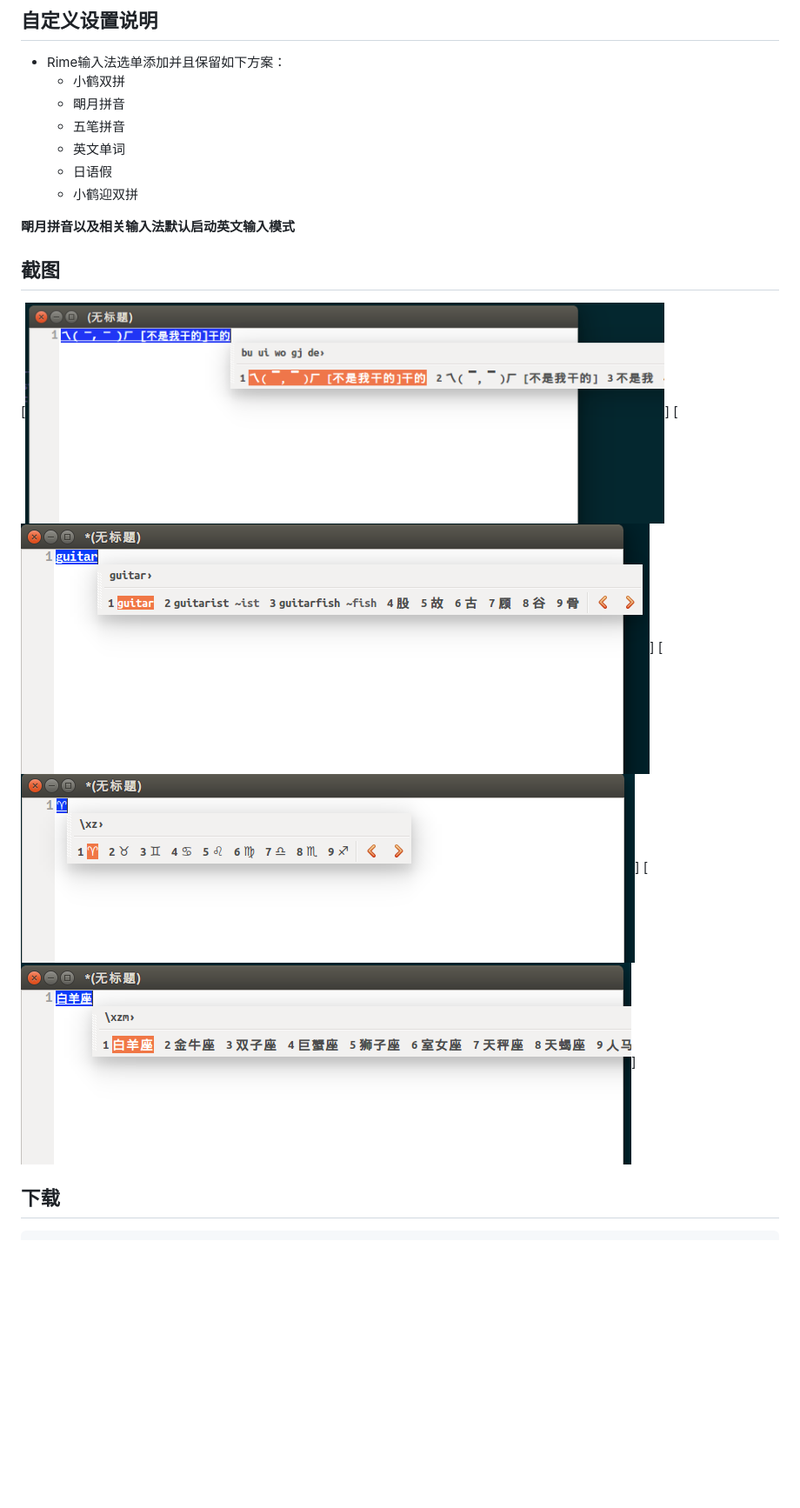
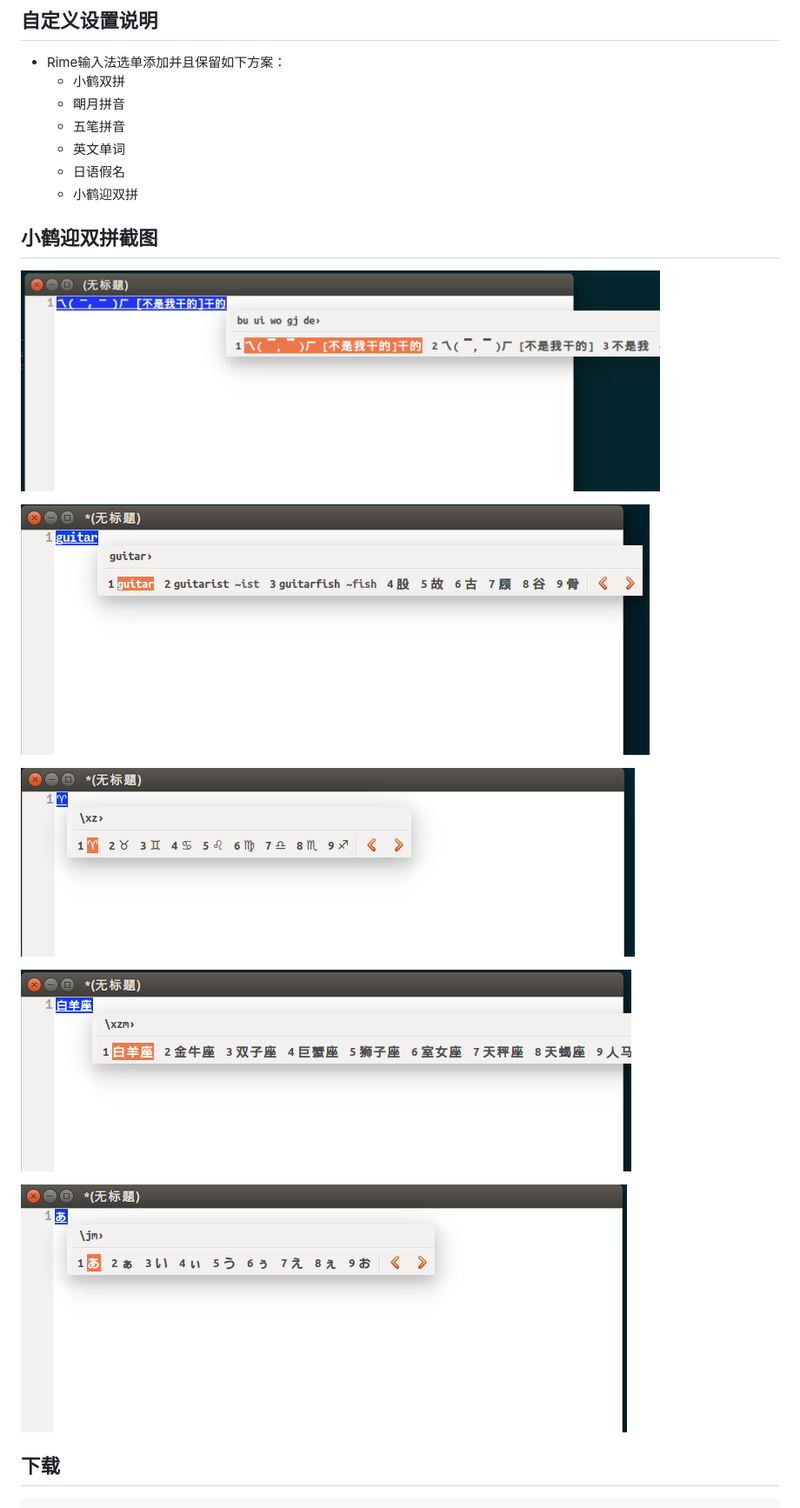
Before and after one commit to yanyingwang/rime_custom, a Markdown page: README.md, the part around the change. Shown at 87% size. Drawn GitHub-style; pictures changed too: shotcuts/jm.png (added); blank space fills up the shorter version.

Commit message:
modify flypy_ying readme and add shotcut

```diff
--- a/README.md
+++ b/README.md
@@ -27,18 +27,26 @@ rime_custom
   * 朙月拼音
   * 五笔拼音
   * 英文单词
-  * 日语假
+  * 日语假名
   * 小鹤迎双拼
 
+<!--
 **朙月拼音以及相关输入法默认启动英文输入模式**
+-->
 
 
 
-## 截图
-[![](https://raw.githubusercontent.com/yanyingwang/rime_custom/master/shotcuts/buuiwogjde.png)]
-[![](https://raw.githubusercontent.com/yanyingwang/rime_custom/master/shotcuts/guitar.png)]
-[![](https://raw.githubusercontent.com/yanyingwang/rime_custom/master/shotcuts/xz.png)]
-[![](https://raw.githubusercontent.com/yanyingwang/rime_custom/master/shotcuts/xzm.png)]
+## 小鹤迎双拼截图
+
+![buuiwogjde](https://raw.githubusercontent.com/yanyingwang/rime_custom/master/shotcuts/buuiwogjde.png)
+
+![!guitar](https://raw.githubusercontent.com/yanyingwang/rime_custom/master/shotcuts/guitar.png)
+
+![!xz](https://raw.githubusercontent.com/yanyingwang/rime_custom/master/shotcuts/xz.png)
+
+![!xzm](https://raw.githubusercontent.com/yanyingwang/rime_custom/master/shotcuts/xzm.png)
+
+![!jm](https://raw.githubusercontent.com/yanyingwang/rime_custom/master/shotcuts/jm.png)
 
 
 
```
Also changed, not shown: 1 other file.
